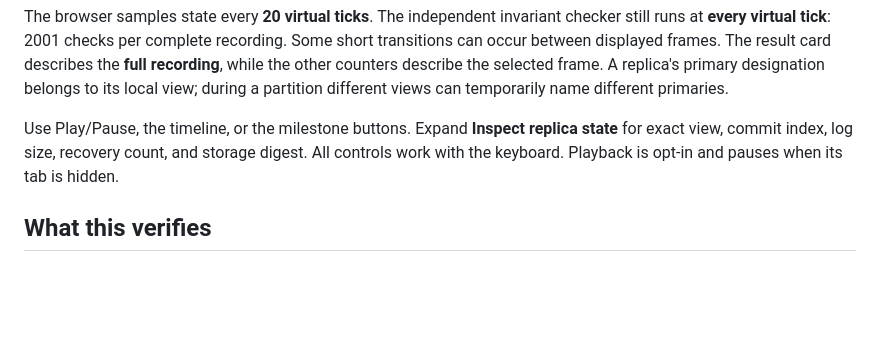
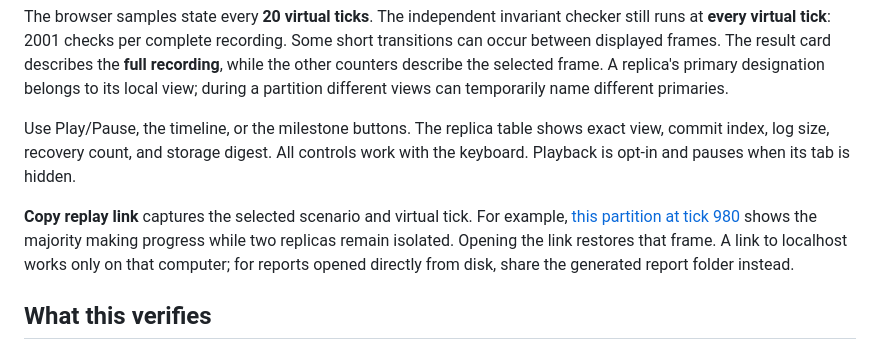
Before and after one commit to Vetri1706/teratoma, a Markdown page: docs/DEMO.md, the part around the change. Drawn GitHub-style; blank space fills up the shorter version.

```diff
--- a/docs/DEMO.md
+++ b/docs/DEMO.md
@@ -56,10 +56,16 @@ describes the **full recording**, while the other counters describe the selected
 frame. A replica's primary designation belongs to its local view; during a
 partition different views can temporarily name different primaries.
 
-Use Play/Pause, the timeline, or the milestone buttons. Expand **Inspect replica
-state** for exact view, commit index, log size, recovery count, and storage digest.
+Use Play/Pause, the timeline, or the milestone buttons. The replica table shows
+exact view, commit index, log size, recovery count, and storage digest.
 All controls work with the keyboard. Playback is opt-in and pauses when its tab
 is hidden.
+
+**Copy replay link** captures the selected scenario and virtual tick. For example,
+[this partition at tick 980](https://vetri1706.github.io/teratoma/#scenario=partition&tick=980)
+shows the majority making progress while two replicas remain isolated. Opening
+the link restores that frame. A link to localhost works only on that computer;
+for reports opened directly from disk, share the generated report folder instead.
 
 ## What this verifies
 
```
Also changed, not shown: README.md (+2 -2 lines), docs/assets/replay-lab.jpg, docs/lab/preview.jpg (added), 4 other files.
